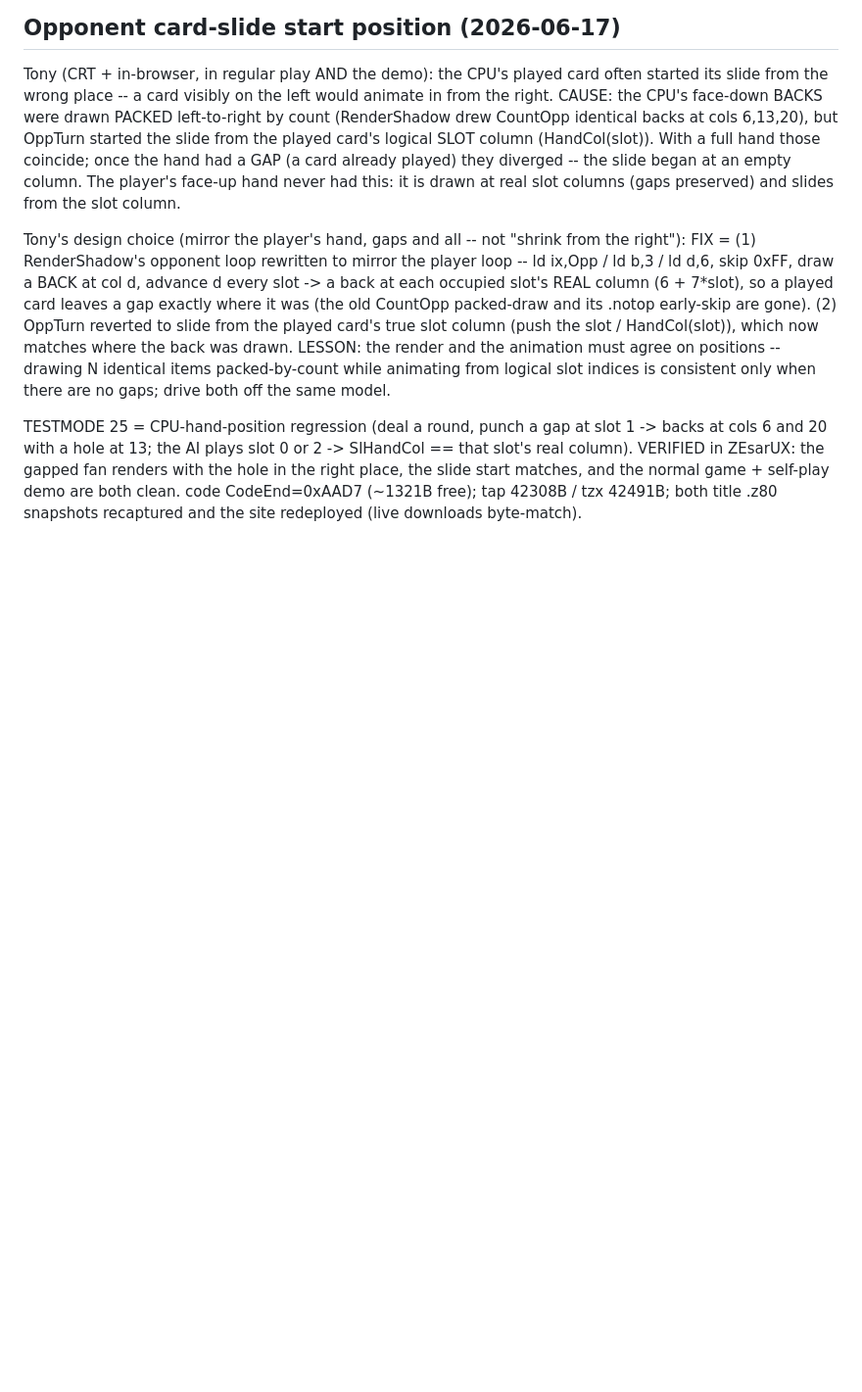
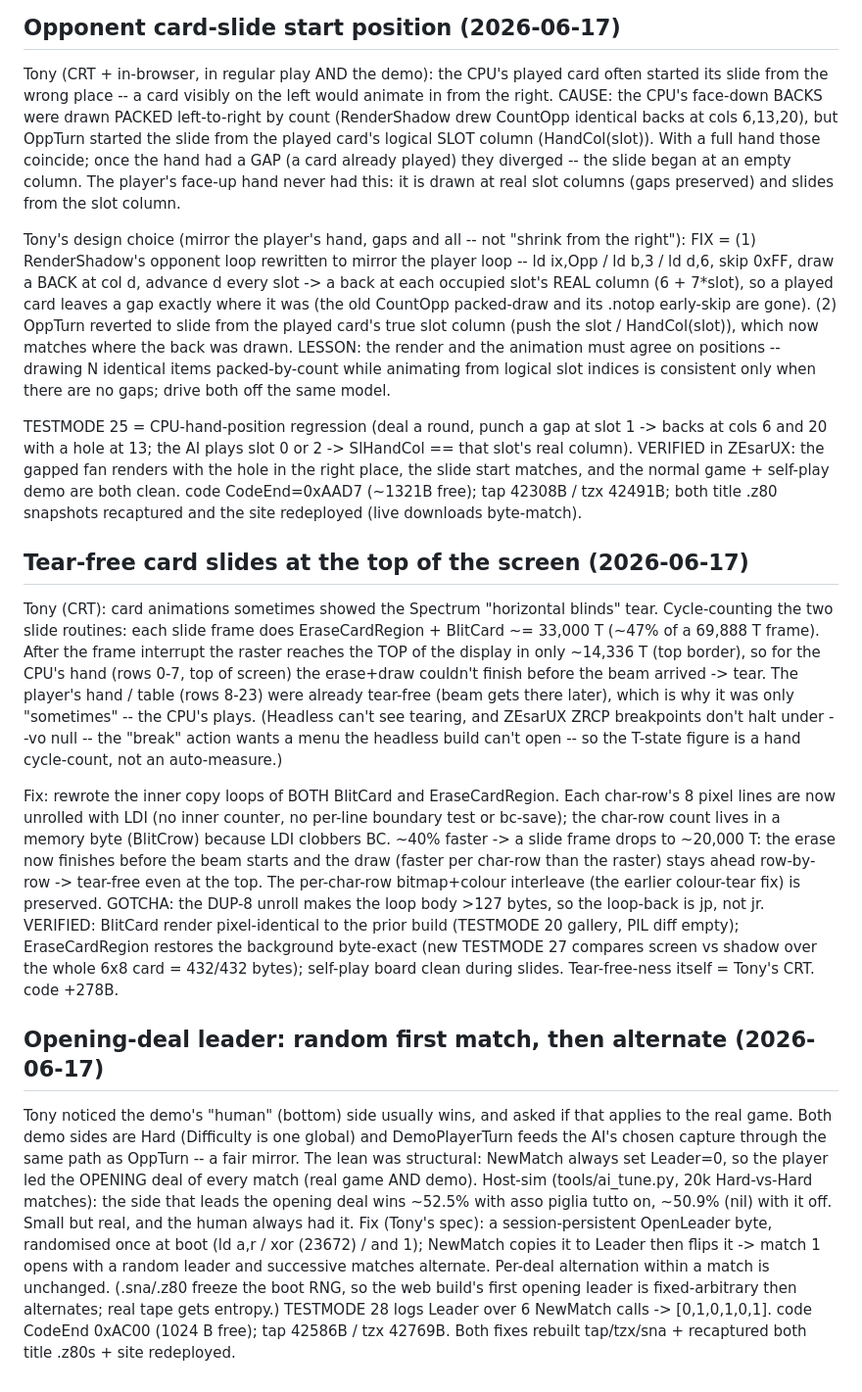
Before and after one commit to tonygillett136/scopa-spectrum, a Markdown page: DEVLOG.md, the part around the change. Shown at 98% size. Drawn GitHub-style; blank space fills up the shorter version.

Commit message:
DEVLOG: tear-free top-of-screen slides + opening-leader rotation
Co-Authored-By: Claude Opus 4.8 (1M context) <noreply@anthropic.com>

```diff
--- a/DEVLOG.md
+++ b/DEVLOG.md
@@ -738,3 +738,36 @@ TESTMODE 25 = CPU-hand-position regression (deal a round, punch a gap at slot 1
 ZEsarUX: the gapped fan renders with the hole in the right place, the slide start matches, and the
 normal game + self-play demo are both clean. code CodeEnd=0xAAD7 (~1321B free); tap 42308B / tzx 42491B;
 both title .z80 snapshots recaptured and the site redeployed (live downloads byte-match).
+
+## Tear-free card slides at the top of the screen (2026-06-17)
+Tony (CRT): card animations sometimes showed the Spectrum "horizontal blinds" tear. Cycle-counting the
+two slide routines: each slide frame does EraseCardRegion + BlitCard ~= 33,000 T (~47% of a 69,888 T
+frame). After the frame interrupt the raster reaches the TOP of the display in only ~14,336 T (top
+border), so for the CPU's hand (rows 0-7, top of screen) the erase+draw couldn't finish before the beam
+arrived -> tear. The player's hand / table (rows 8-23) were already tear-free (beam gets there later),
+which is why it was only "sometimes" -- the CPU's plays. (Headless can't see tearing, and ZEsarUX ZRCP
+breakpoints don't halt under --vo null -- the "break" action wants a menu the headless build can't open
+-- so the T-state figure is a hand cycle-count, not an auto-measure.)
+
+Fix: rewrote the inner copy loops of BOTH BlitCard and EraseCardRegion. Each char-row's 8 pixel lines are
+now unrolled with LDI (no inner counter, no per-line boundary test or bc-save); the char-row count lives
+in a memory byte (BlitCrow) because LDI clobbers BC. ~40% faster -> a slide frame drops to ~20,000 T: the
+erase now finishes before the beam starts and the draw (faster per char-row than the raster) stays ahead
+row-by-row -> tear-free even at the top. The per-char-row bitmap+colour interleave (the earlier colour-tear
+fix) is preserved. GOTCHA: the DUP-8 unroll makes the loop body >127 bytes, so the loop-back is jp, not jr.
+VERIFIED: BlitCard render pixel-identical to the prior build (TESTMODE 20 gallery, PIL diff empty);
+EraseCardRegion restores the background byte-exact (new TESTMODE 27 compares screen vs shadow over the whole
+6x8 card = 432/432 bytes); self-play board clean during slides. Tear-free-ness itself = Tony's CRT. code +278B.
+
+## Opening-deal leader: random first match, then alternate (2026-06-17)
+Tony noticed the demo's "human" (bottom) side usually wins, and asked if that applies to the real game.
+Both demo sides are Hard (Difficulty is one global) and DemoPlayerTurn feeds the AI's chosen capture through
+the same path as OppTurn -- a fair mirror. The lean was structural: NewMatch always set Leader=0, so the
+player led the OPENING deal of every match (real game AND demo). Host-sim (tools/ai_tune.py, 20k Hard-vs-Hard
+matches): the side that leads the opening deal wins ~52.5% with asso piglia tutto on, ~50.9% (nil) with it
+off. Small but real, and the human always had it. Fix (Tony's spec): a session-persistent OpenLeader byte,
+randomised once at boot (ld a,r / xor (23672) / and 1); NewMatch copies it to Leader then flips it -> match 1
+opens with a random leader and successive matches alternate. Per-deal alternation within a match is unchanged.
+(.sna/.z80 freeze the boot RNG, so the web build's first opening leader is fixed-arbitrary then alternates;
+real tape gets entropy.) TESTMODE 28 logs Leader over 6 NewMatch calls -> [0,1,0,1,0,1]. code CodeEnd 0xAC00
+(1024 B free); tap 42586B / tzx 42769B. Both fixes rebuilt tap/tzx/sna + recaptured both title .z80s + site redeployed.
```
